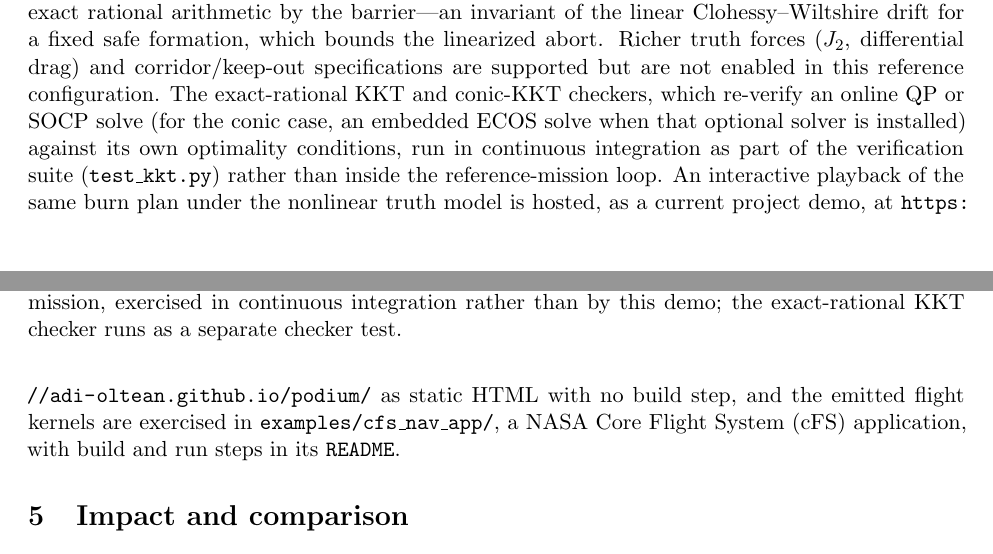
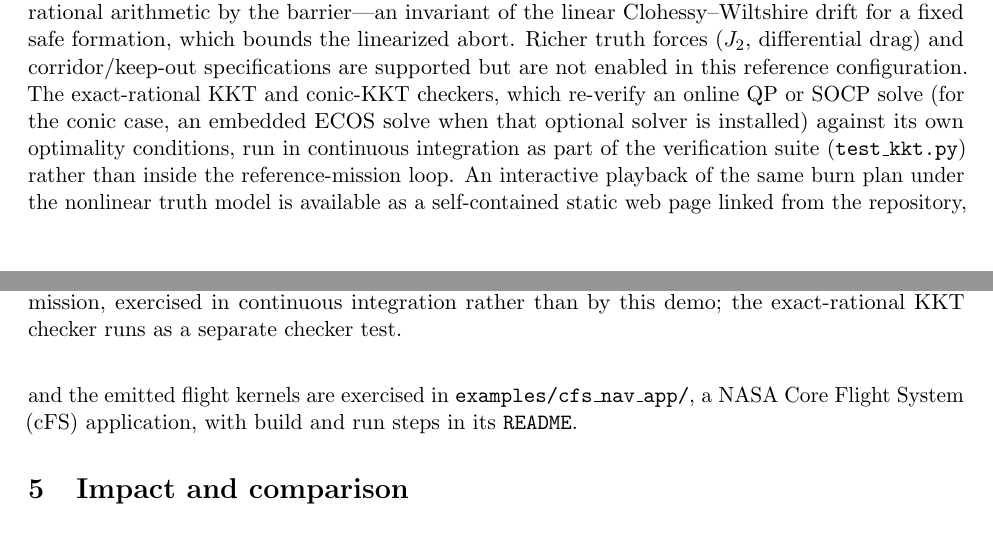
Before and after one commit to adi-oltean/podium, a LaTeX paper (docs/paper/main.tex): two parts of pages 4 and 5 of 9, joined at a grey line, cut so that both start at the same text. Compiled offline with pdfLaTeX.

Commit message:
Paper: monochrome Figure 2 (print-safe) and consolidate the repo/demo URL
- Figure 2 redrawn in grayscale, series distinguished by SHAPE not color:
  closed-loop line, "+" impulse points, filled-circle start, gray star hold
  point, gray square target. Distinguishable in black-and-white print.
- The github.com repo URL was repeated (title footnote + software metadata) and
  the github.io demo URL appeared inline. The paper now carries a single URL --
  the source and DOI in the title footnote. Software metadata drops the repeated
  repo line, and the web demo is referenced as linked from the repository.

```diff
--- a/docs/paper/main.tex
+++ b/docs/paper/main.tex
@@ -261,9 +261,8 @@ online QP or SOCP solve (for the conic case, an embedded ECOS solve when that
 optional solver is installed) against its own optimality conditions, run in
 continuous integration as part of the verification suite (\texttt{test\_kkt.py})
 rather than inside the reference-mission loop. An interactive playback of the same burn plan
-under the nonlinear truth model is hosted, as a current project demo, at
-\url{https://adi-oltean.github.io/podium/} as static HTML
-with no build step, and the emitted flight kernels are exercised in
+under the nonlinear truth model is available as a self-contained static web page
+linked from the repository, and the emitted flight kernels are exercised in
 \texttt{examples/cfs\_nav\_app/}, a NASA Core Flight System (cFS) application,
 with build and run steps in its \texttt{README}.
 
```
Also changed, not shown: docs/paper/podium-paper.pdf, docs/paper/vbar.pdf, docs/paper/main.tex (2 more changed lines), 1 other file.
